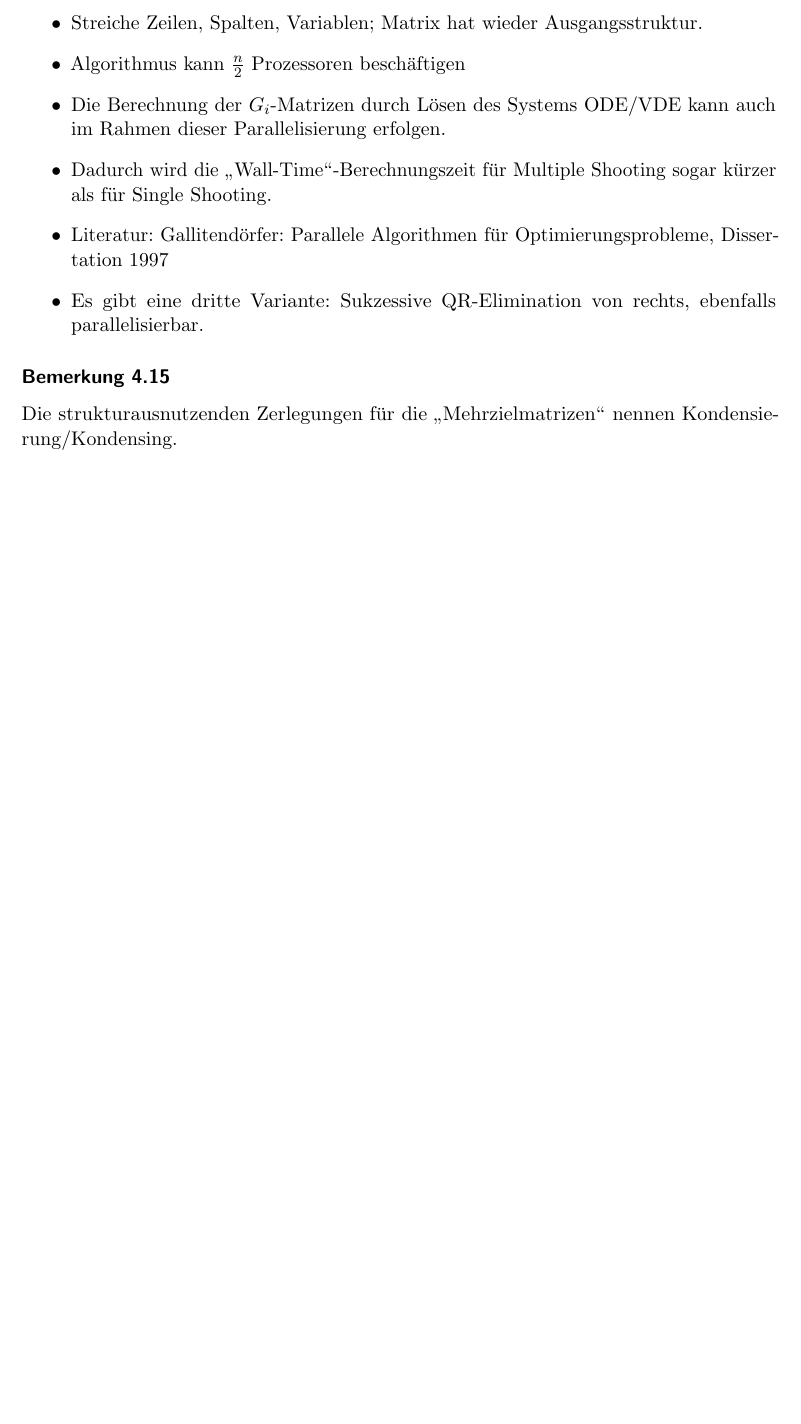
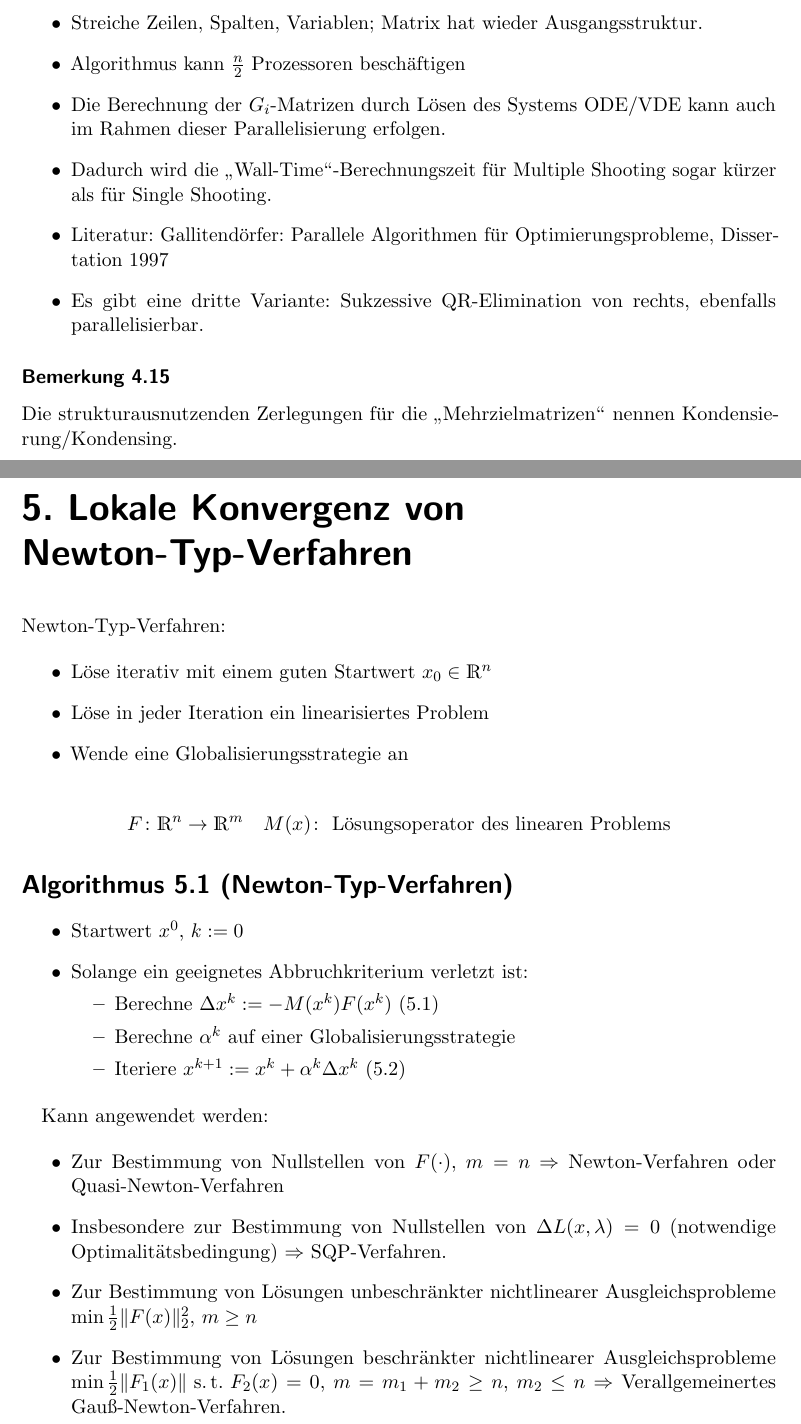
Before and after one commit to abrock/Optimierung, a LaTeX thesis (mitschrift.tex, which reads kapitel5.tex): part of page 49 of 49 before the commit and two parts of pages 49 and 51 of 51 after it, the two joined at a grey line, cut so that both start at the same text, the shorter picture padded with empty space. Compiled offline with pdfLaTeX.

Commit message:
Zwischenstand

```diff
--- /dev/null
+++ b/kapitel5.tex
@@ -0,0 +1,34 @@
+% Wiederholen schadet nicht und vielleicht verstehen Sie es dieses Mal
+
+\chaptr{5. Lokale Konvergenz von Newton-Typ-Verfahren}
+
+Newton-Typ-Verfahren:
+
+\bitm
+\item Löse iterativ mit einem guten Startwert $x_0 \in \R^n$
+\item Löse in jeder Iteration ein linearisiertes Problem
+\item Wende eine Globalisierungsstrategie an
+\eitm
+
+\[ F\colon \R^n \to \R^m \quad M(x)\colon \text{ Lösungsoperator des linearen Problems} \]
+
+\msection{Algorithmus 5.1 (Newton-Typ-Verfahren)}
+
+\bitm
+\item Startwert $x^0$, $k := 0$
+\item Solange ein geeignetes Abbruchkriterium verletzt ist:
+\bitm
+	\item Berechne $\Delta x^k := - M(x^k) F(x^k)$ (5.1)
+	\item Berechne $\alpha^k$ auf einer Globalisierungsstrategie
+	\item Iteriere $x^{k+1} := x^k + \alpha^k \Delta x^k$ (5.2)
+\eitm
+\eitm
+
+Kann angewendet werden:
+
+\bitm
+\item Zur Bestimmung von Nullstellen von $F(\cdot)$, $m=n$ $\RA$ Newton-Verfahren oder Quasi-Newton-Verfahren
+\item Insbesondere zur Bestimmung von Nullstellen von $\Delta L(x,\lambda) = 0$ (notwendige Optimalitätsbedingung) $\RA$ SQP-Verfahren.
+\item Zur Bestimmung von Lösungen unbeschränkter nichtlinearer Ausgleichsprobleme $\min \frac 12 \|F(x)\|_2^2$, $m \geq n$
+\item Zur Bestimmung von Lösungen beschränkter nichtlinearer Ausgleichsprobleme $\min \frac 12 \|F_1(x)\| \text{ s.\,t. } F_2(x) = 0$, $m = m_1+m_2 \geq n$, $m_2 \leq n$ $\RA$ Verallgemeinertes Gauß-Newton-Verfahren.
+\eitm
```
Also changed, not shown: mitschrift-header.tex (+2 -0 lines), mitschrift.tex (+2 -0 lines).
